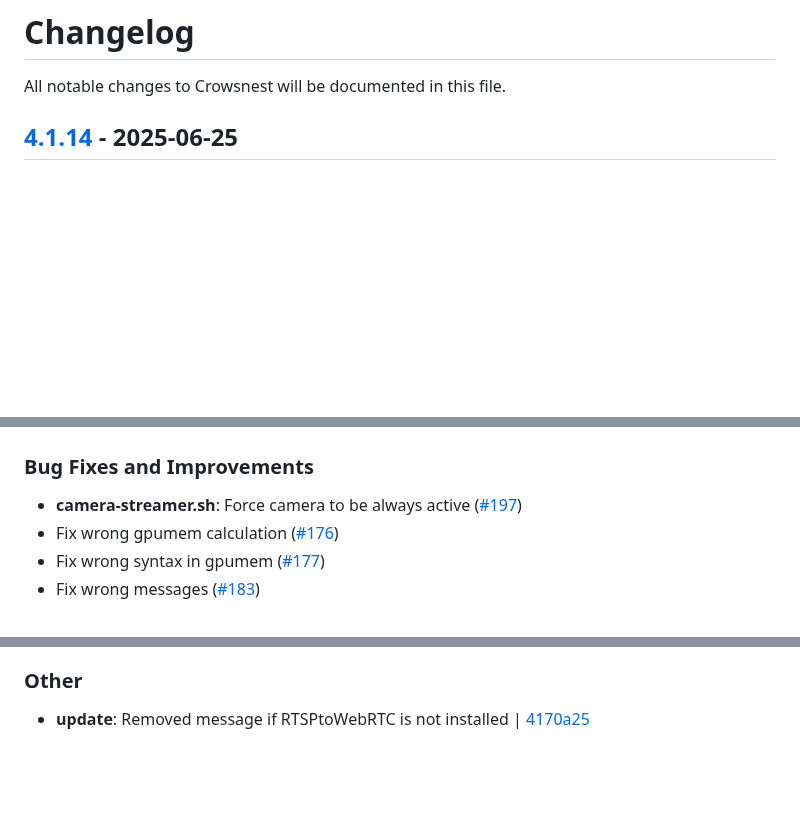
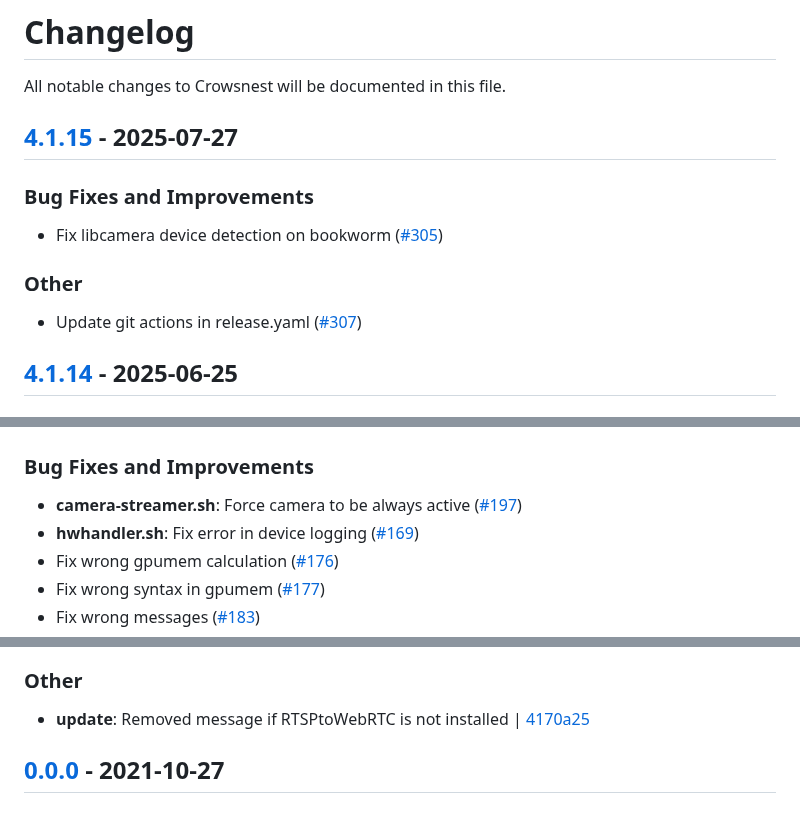
Before and after one commit to mainsail-crew/crowsnest, a Markdown page: CHANGELOG.md, 3 parts joined by grey strips. Rendered like a GitHub page; blank space fills up the shorter version.

Commit message:
docs(changelog): update changelog

```diff
--- a/CHANGELOG.md
+++ b/CHANGELOG.md
@@ -1,6 +1,15 @@
 <!-- THIS FILE IS UPDATED AUTOMATICALLY, ANY CHANGES WILL BE OVERRIDDEN -->
 # Changelog
 All notable changes to Crowsnest will be documented in this file.
+
+## [4.1.15](https://github.com/mainsail-crew/crowsnest/releases/tag/v4.1.15) - 2025-07-27
+### Bug Fixes and Improvements
+
+- Fix libcamera device detection on bookworm ([#305](https://github.com/mainsail-crew/crowsnest/pull/305))
+
+### Other
+
+- Update git actions in release.yaml ([#307](https://github.com/mainsail-crew/crowsnest/pull/307))
 
 ## [4.1.14](https://github.com/mainsail-crew/crowsnest/releases/tag/v4.1.14) - 2025-06-25
 ### Other
@@ -136,6 +145,7 @@ All notable changes to Crowsnest will be documented in this file.
 ### Bug Fixes and Improvements
 
 - **camera-streamer.sh**: Force camera to be always active ([#197](https://github.com/mainsail-crew/crowsnest/pull/197))
+- **hwhandler.sh**: Fix error in device logging ([#169](https://github.com/mainsail-crew/crowsnest/pull/169))
 - Fix wrong gpumem calculation ([#176](https://github.com/mainsail-crew/crowsnest/pull/176))
 - Fix wrong syntax in gpumem ([#177](https://github.com/mainsail-crew/crowsnest/pull/177))
 - Fix wrong messages ([#183](https://github.com/mainsail-crew/crowsnest/pull/183))
@@ -421,3 +430,5 @@ All notable changes to Crowsnest will be documented in this file.
 ### Other
 
 - **update**: Removed message if RTSPtoWebRTC is not installed | [4170a25](https://github.com/mainsail-crew/crowsnest/commit/4170a25b640fe03ba1fe0c0c1c4451d693023092)
+
+## [0.0.0](https://github.com/mainsail-crew/crowsnest/releases/tag/v0.0.0) - 2021-10-27
```
Also changed, not shown: other parts of CHANGELOG.md (+0 -1 lines).
